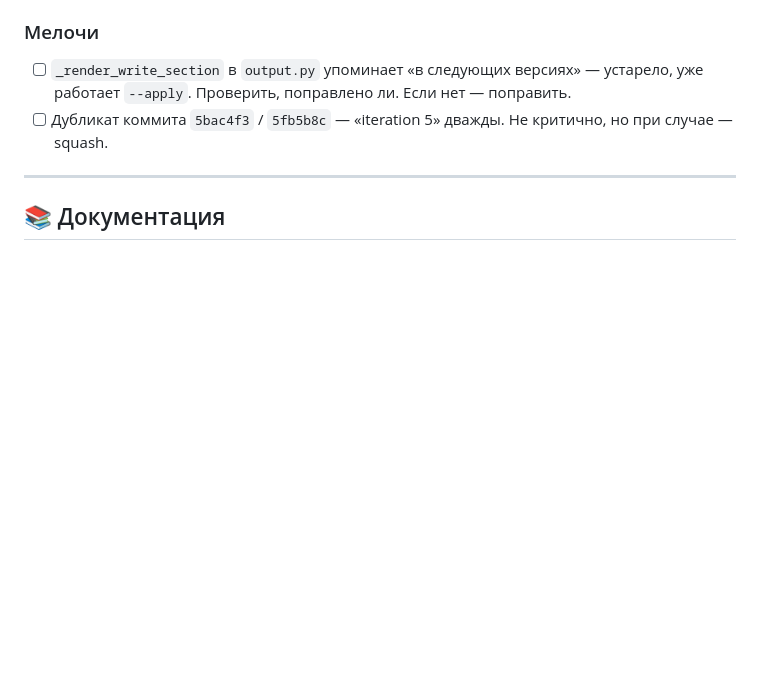
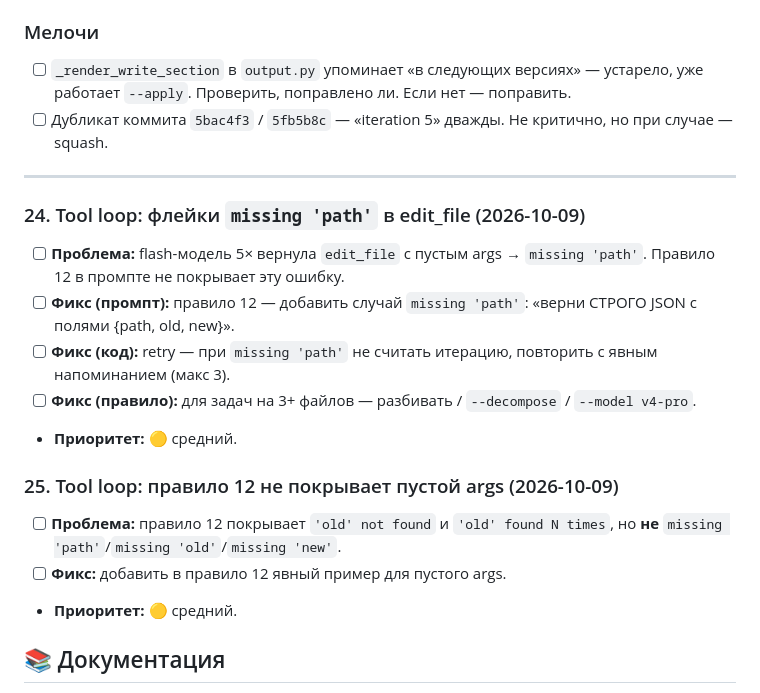
Before and after one commit to bauman-robotics/ai-coder, a Markdown page: TODO.md, the part around the change. GitHub-like rendering; blank space fills up the shorter version.

```diff
--- a/TODO.md
+++ b/TODO.md
@@ -341,6 +341,25 @@
 
 ---
 
+
+### 24. Tool loop: флейки `missing 'path'` в edit_file (2026-10-09)
+
+- [ ] **Проблема:** flash-модель 5× вернула `edit_file` с пустым args
+      → `missing 'path'`. Правило 12 в промпте не покрывает эту ошибку.
+- [ ] **Фикс (промпт):** правило 12 — добавить случай `missing 'path'`:
+      «верни СТРОГО JSON с полями {path, old, new}».
+- [ ] **Фикс (код):** retry — при `missing 'path'` не считать итерацию,
+      повторить с явным напоминанием (макс 3).
+- [ ] **Фикс (правило):** для задач на 3+ файлов —
+      разбивать / `--decompose` / `--model v4-pro`.
+- **Приоритет:** 🟡 средний.
+
+### 25. Tool loop: правило 12 не покрывает пустой args (2026-10-09)
+
+- [ ] **Проблема:** правило 12 покрывает `'old' not found` и
+      `'old' found N times`, но **не** `missing 'path'`/`missing 'old'`/`missing 'new'`.
+- [ ] **Фикс:** добавить в правило 12 явный пример для пустого args.
+- **Приоритет:** 🟡 средний.
 ## 📚 Документация
 
 - [ ] Docstrings на все публичные функции в `ai_coder/`.
```
Also changed, not shown: docs/experiments.md (+42 -0 lines).
